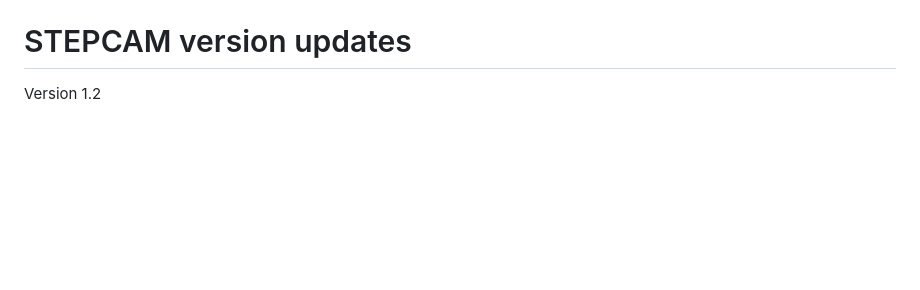
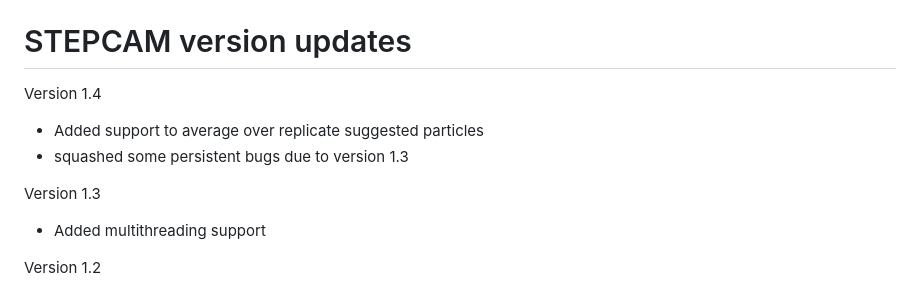
Before and after one commit to thijsjanzen/STEPCAM, a Markdown page: README.md, the part around the change. Drawn GitHub-style; blank space fills up the shorter version.

```diff
--- a/README.md
+++ b/README.md
@@ -32,6 +32,13 @@ More information about STEPCAM, and it's uses, can be found in the original pape
 Fons van der Plas, Thijs Janzen, Alejandro Ordonez, Wimke Fokkema, Josephine Reinders, Rampal S. Etienne, and Han Olff 2015. A new modeling approach estimates the relative importance of different community assembly processes. Ecology 96:1502-1515.
 
 # STEPCAM version updates
+Version 1.4
+  - Added support to average over replicate suggested particles
+  - squashed some persistent bugs due to version 1.3
+
+Version 1.3
+  - Added multithreading support
+
 Version 1.2
   - STEPCAM can now be found on GitHub: https://github.com/thijsjanzen/STEPCAM
   - Merged STEPCAM code with the supplementary code of Hauffe et al. 2016
```
